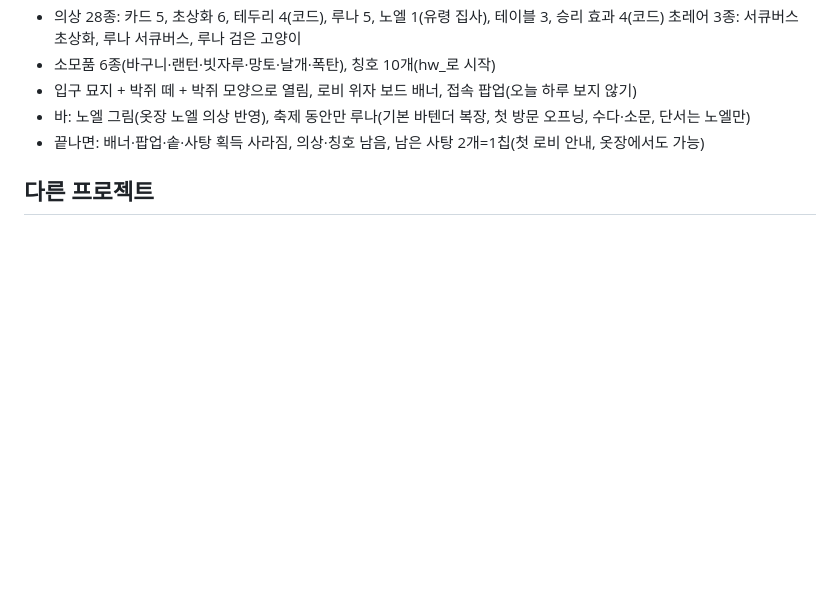
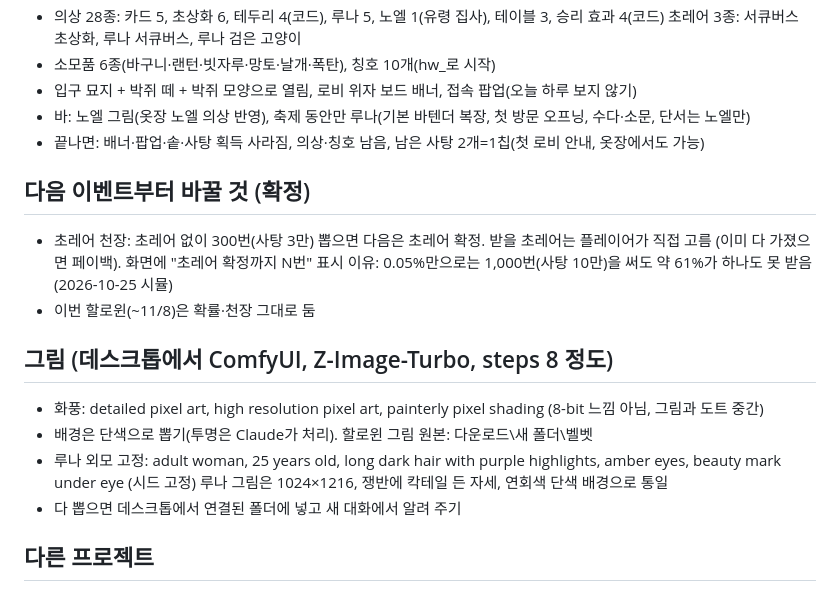
Before and after one commit to yh20507/yh20507, a Markdown page: velvet-src/HANDOFF.md, the part around the change. Rendered like a GitHub page; blank space fills up the shorter version.

Commit message:
인수인계: 다음 이벤트 초레어 천장 300번(직접 고르기), 그림 안내 되살리기
Co-Authored-By: Claude Opus 5.5 <noreply@anthropic.com>
Claude-Session: https://claude.ai/code/session_013woGbKTp13Q72NnxgGwpzf

```diff
--- a/velvet-src/HANDOFF.md
+++ b/velvet-src/HANDOFF.md
@@ -44,6 +44,19 @@ velvet-src/HANDOFF.md 를 먼저 읽어 줘. 나는 코딩을 잘 몰라. 설명
 - 바: 노엘 그림(옷장 노엘 의상 반영), 축제 동안만 루나(기본 바텐더 복장, 첫 방문 오프닝, 수다·소문, 단서는 노엘만)
 - 끝나면: 배너·팝업·솥·사탕 획득 사라짐, 의상·칭호 남음, 남은 사탕 2개=1칩(첫 로비 안내, 옷장에서도 가능)
 
+## 다음 이벤트부터 바꿀 것 (확정)
+- 초레어 천장: 초레어 없이 300번(사탕 3만) 뽑으면 다음은 초레어 확정. 받을 초레어는 플레이어가 직접 고름
+  (이미 다 가졌으면 페이백). 화면에 "초레어 확정까지 N번" 표시
+  이유: 0.05%만으로는 1,000번(사탕 10만)을 써도 약 61%가 하나도 못 받음 (2026-10-25 시뮬)
+- 이번 할로윈(~11/8)은 확률·천장 그대로 둠
+
+## 그림 (데스크톱에서 ComfyUI, Z-Image-Turbo, steps 8 정도)
+- 화풍: detailed pixel art, high resolution pixel art, painterly pixel shading (8-bit 느낌 아님, 그림과 도트 중간)
+- 배경은 단색으로 뽑기(투명은 Claude가 처리). 할로윈 그림 원본: 다운로드\새 폴더\벨벳
+- 루나 외모 고정: adult woman, 25 years old, long dark hair with purple highlights, amber eyes, beauty mark under eye (시드 고정)
+  루나 그림은 1024×1216, 쟁반에 칵테일 든 자세, 연회색 단색 배경으로 통일
+- 다 뽑으면 데스크톱에서 연결된 폴더에 넣고 새 대화에서 알려 주기
+
 ## 다른 프로젝트
 - 판타지 RPG 기획서: https://claude.ai/artifact/K7sHffDuK2y3trbfkRzrQ9
 - 데스크톱 게임 런처: 다운로드\새 폴더\게임런처\게임런처 (app\config.json 으로 설정)
```
